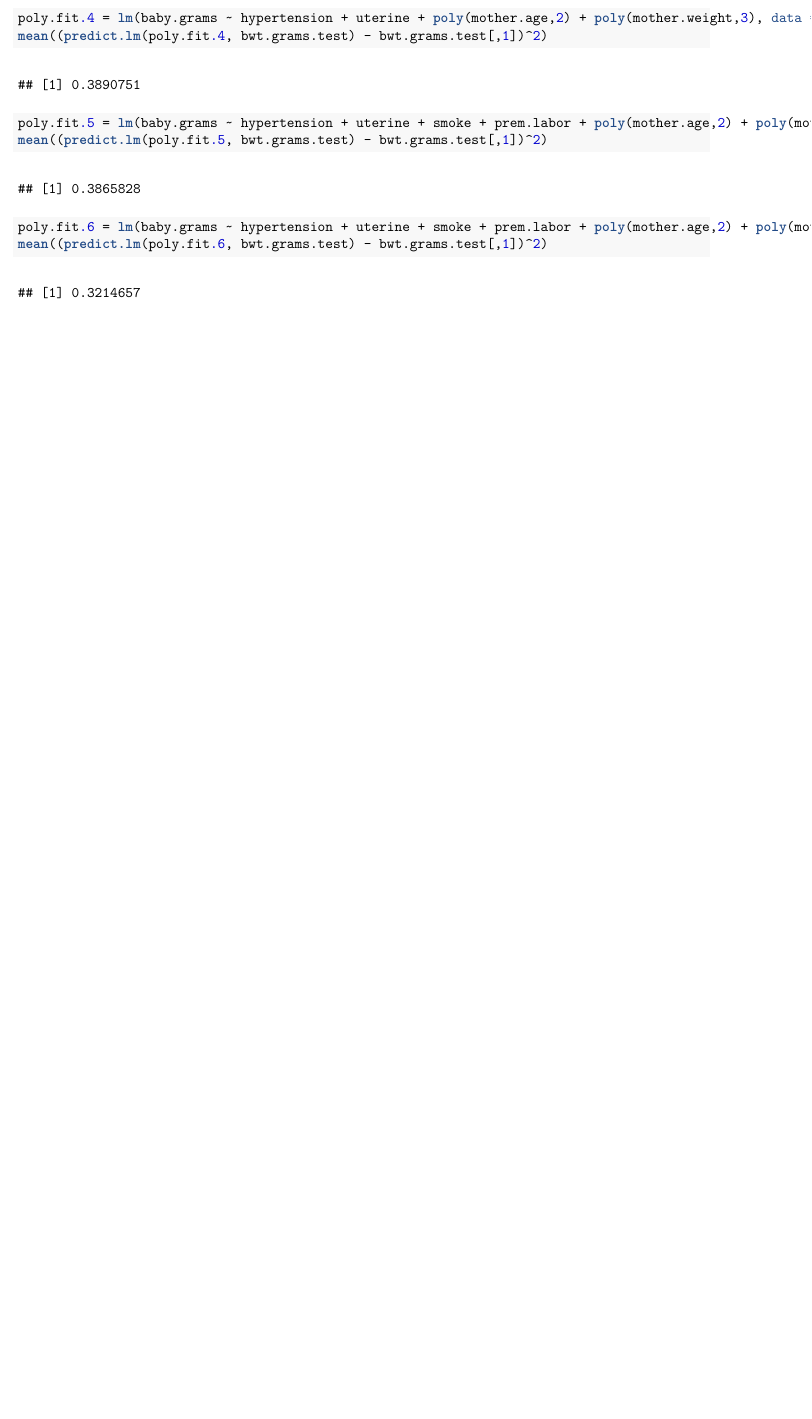
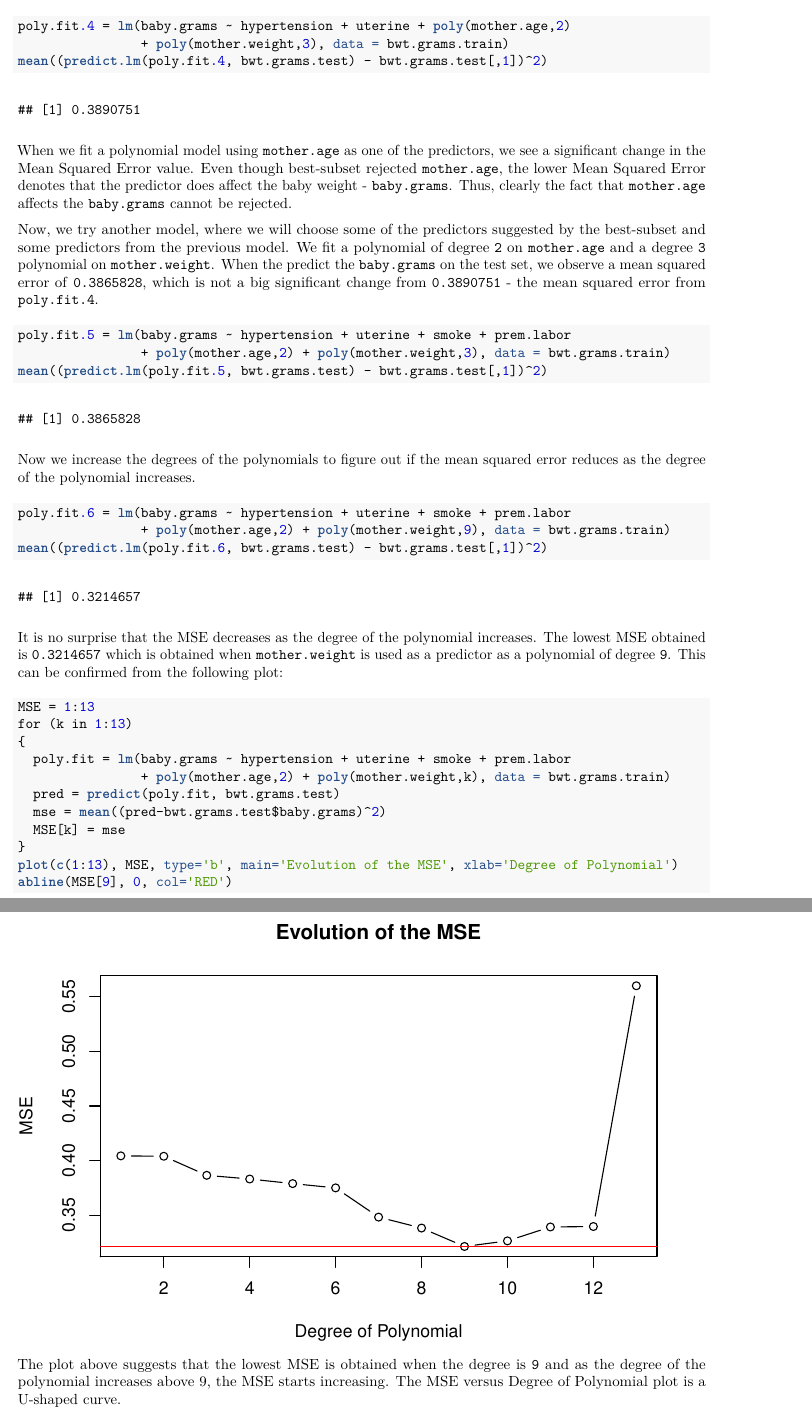
Before and after one commit to gary159/Baby-weight-analysis, an R Markdown document (Fat-babies-report_0.1.Rmd): part of page 16 of 16 before the commit and two parts of pages 16 and 17 of 18 after it, the two joined at a grey line, cut so that both start at the same text, the shorter picture padded with empty space. The pictures show the output file Fat-babies-report_0.1.pdf that the author committed with the source.

Commit message:
Finished - polymonials

````diff
--- a/Fat-babies-report_0.1.Rmd
+++ b/Fat-babies-report_0.1.Rmd
@@ -253,7 +257,37 @@ mean((predict.lm(poly.fit.4, bwt.grams.test) - bwt.grams.test[,1])^2)
 
-poly.fit.5 = lm(baby.grams ~ hypertension + uterine + smoke + prem.labor + poly(mother.age,2) + poly(mother.weight,3), data = bwt.grams.train)
+When we fit a polynomial model using `mother.age` as one of the predictors, we see a significant change in the Mean Squared Error value. Even though best-subset rejected `mother.age`, the lower Mean Squared Error denotes that the predictor does affect the baby weight - `baby.grams`. Thus, clearly the fact that `mother.age` affects the `baby.grams` cannot be rejected.
+
+Now, we try another model, where we will choose some of the predictors suggested by the best-subset and some predictors from the previous model. We fit a polynomial of degree `2` on `mother.age` and a degree `3` polynomial on `mother.weight`. When the predict the `baby.grams` on the test set, we observe a mean squared error of `0.3865828`, which is not a big significant change from `0.3890751` - the mean squared error from `poly.fit.4`.
+
+
+```{r}
+poly.fit.5 = lm(baby.grams ~ hypertension + uterine + smoke + prem.labor
+                + poly(mother.age,2) + poly(mother.weight,3), data = bwt.grams.train)
 mean((predict.lm(poly.fit.5, bwt.grams.test) - bwt.grams.test[,1])^2)
+```
 
-poly.fit.6 = lm(baby.grams ~ hypertension + uterine + smoke + prem.labor + poly(mother.age,2) + poly(mother.weight,9), data = bwt.grams.train)
+Now we increase the degrees of the polynomials to figure out if the mean squared error reduces as the degree of the polynomial increases.
+
+```{r}
+poly.fit.6 = lm(baby.grams ~ hypertension + uterine + smoke + prem.labor
+                + poly(mother.age,2) + poly(mother.weight,9), data = bwt.grams.train)
 mean((predict.lm(poly.fit.6, bwt.grams.test) - bwt.grams.test[,1])^2)
 ```
+
+It is no surprise that the MSE decreases as the degree of the polynomial increases. The lowest MSE obtained is `0.3214657` which is obtained when `mother.weight` is used as a predictor as a polynomial of degree `9`. This can be confirmed from the following plot:
+
+```{r}
+MSE = 1:13
+for (k in 1:13)
+{
+  poly.fit = lm(baby.grams ~ hypertension + uterine + smoke + prem.labor
+                + poly(mother.age,2) + poly(mother.weight,k), data = bwt.grams.train)
+  pred = predict(poly.fit, bwt.grams.test)
+  mse = mean((pred-bwt.grams.test$baby.grams)^2)
+  MSE[k] = mse
+}
+plot(c(1:13), MSE, type='b', main='Evolution of the MSE', xlab='Degree of Polynomial')
+abline(MSE[9], 0, col='RED')
+```
+
+The plot above suggests that the lowest MSE is obtained when the degree is `9` and as the degree of the polynomial increases above 9, the MSE starts increasing. The MSE versus Degree of Polynomial plot is a U-shaped curve.
````
Also changed, not shown: Fat-babies-report_0.1.pdf, Fat-babies-report_0.1.Rmd (33 more changed lines).
